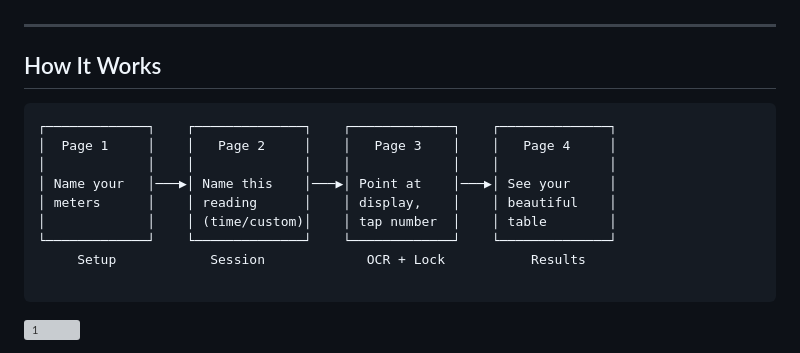
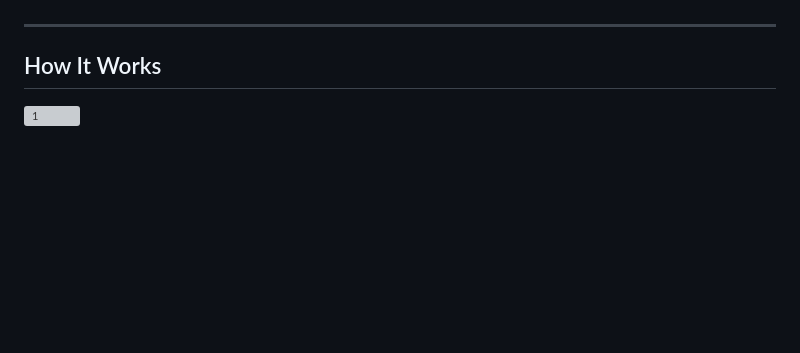
Before and after one commit to srijondasgit/autologger, a Markdown page: README.md, the part around the change. Rendered like a GitHub page; blank space fills up the shorter version; grey boxes are pictures that could not be loaded.

Commit message:
Remove flowchart from How It Works section
Removed flowchart and related setup instructions from the README.

````diff
--- a/README.md
+++ b/README.md
@@ -93,17 +93,6 @@ No `npm install`. No `docker-compose up`. No Kubernetes cluster. No microservice
 
 ## How It Works
 
-```
-┌─────────────┐    ┌──────────────┐    ┌─────────────┐    ┌──────────────┐
-│  Page 1     │    │   Page 2     │    │   Page 3    │    │   Page 4     │
-│             │    │              │    │             │    │              │
-│ Name your   │───▶│ Name this    │───▶│ Point at    │───▶│ See your     │
-│ meters      │    │ reading      │    │ display,    │    │ beautiful    │
-│             │    │ (time/custom)│    │ tap number  │    │ table        │
-└─────────────┘    └──────────────┘    └─────────────┘    └──────────────┘
-     Setup            Session             OCR + Lock           Results
-
-```
 ![1](https://github.com/user-attachments/assets/fe445131-2168-4702-8ab8-c32b9c27193e)
 
 1. **Setup** — Enter names for each meter you'll be reading
````
